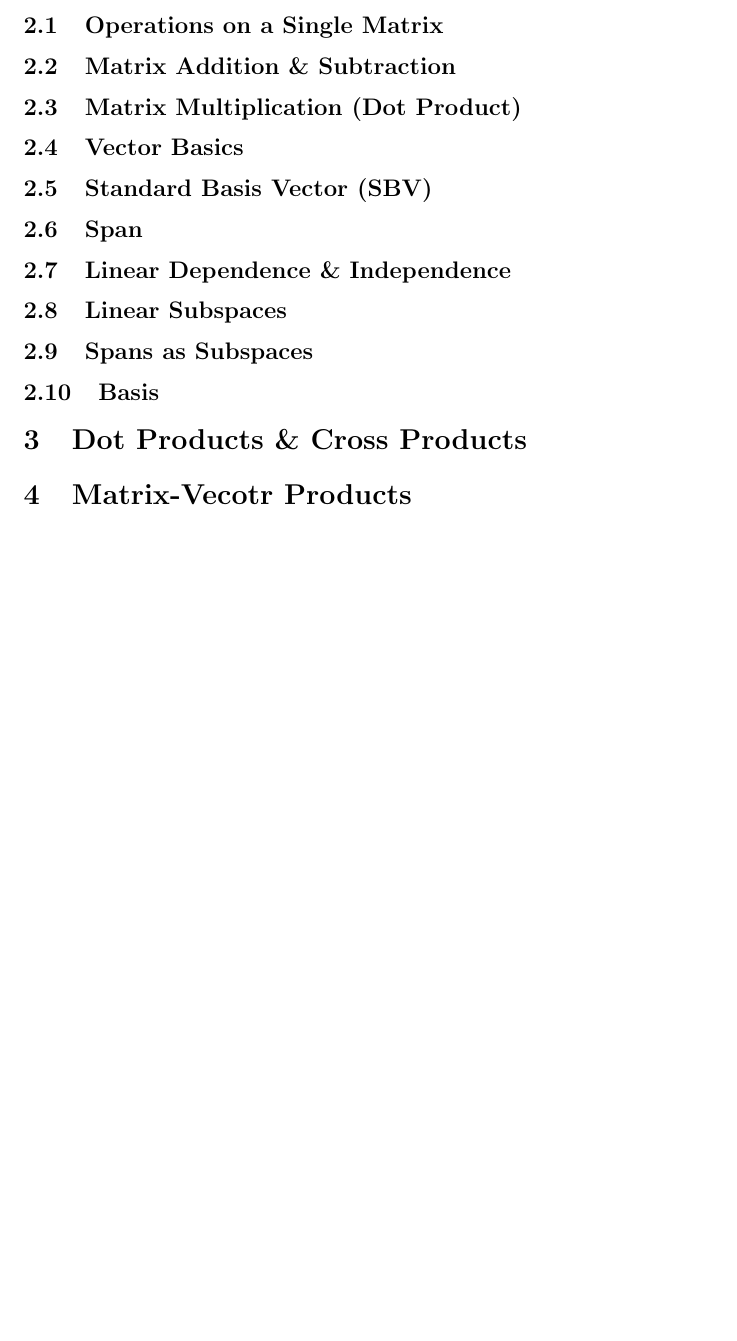
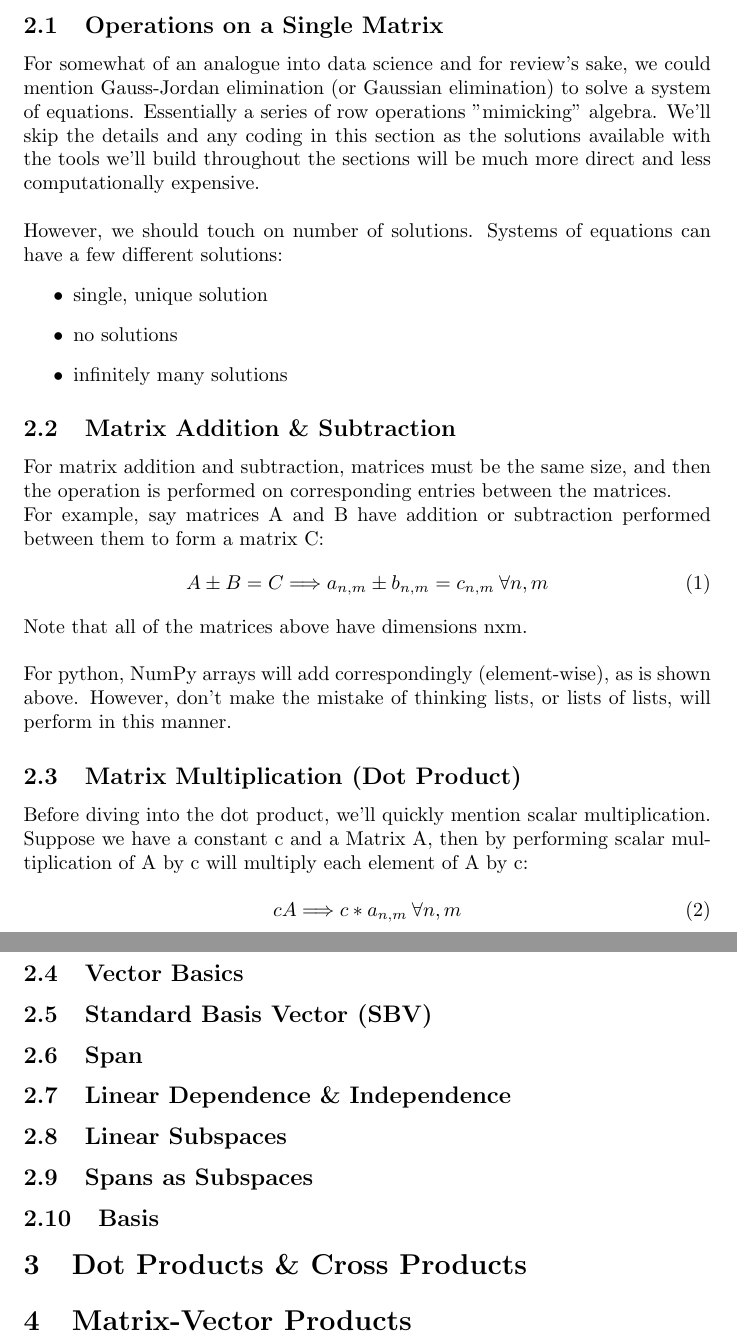
Before and after one commit to clickityKlein/Data-Science-Notebook, a LaTeX document (Mathematical_Basics/Linear_Algebra/LaTeX/Linear_Algebra_Python_Applications_Notes.tex, which reads Mathematical_Basics/Linear_Algebra/LaTeX/concept1.tex): part of page 2 of 2 before the commit and two parts of pages 2 and 3 of 3 after it, the two joined at a grey line, cut so that both start at the same text, the shorter picture padded with empty space. Compiled offline with pdfLaTeX.

Commit message:
Updates made to concept1 file in Linear Algebra Notes

```diff
--- a/Mathematical_Basics/Linear_Algebra/LaTeX/Linear_Algebra_Python_Applications_Notes.tex
+++ b/Mathematical_Basics/Linear_Algebra/LaTeX/Linear_Algebra_Python_Applications_Notes.tex
@@ -26,6 +26,6 @@ These notes are to be used in reviewing the basics of linear algebra, and provid
 
 \section{Dot Products \& Cross Products}\label{sec:concept2}
 
-\section{Matrix-Vecotr Products}\label{sec:concept3}
+\section{Matrix-Vector Products}\label{sec:concept3}
 
 \end{document}
--- a/Mathematical_Basics/Linear_Algebra/LaTeX/concept1.tex
+++ b/Mathematical_Basics/Linear_Algebra/LaTeX/concept1.tex
@@ -16,10 +16,37 @@ We'll begin with the basics of linear algebra, which are rooted in a discussion
 \end{itemize}
 
 \subsection{Operations on a Single Matrix}\label{concept1.1}
+For somewhat of an analogue into data science and for review's sake, we could mention Gauss-Jordan elimination (or Gaussian elimination) to solve a system of equations. Essentially a series of row operations "mimicking" algebra. We'll skip the details and any coding in this section as the solutions available with the tools we'll build throughout the sections will be much more direct and less computationally expensive.
+\\
+
+However, we should touch on number of solutions. Systems of equations can have a few different solutions:
+\begin{itemize}
+	\item single, unique solution
+	\item no solutions
+	\item infinitely many solutions
+\end{itemize}
 
 \subsection{Matrix Addition \& Subtraction}\label{concept1.2}
+For matrix addition and subtraction, matrices must be the same size, and then the operation is performed on corresponding entries between the matrices.
+
+For example, say matrices A and B have addition or subtraction performed between them to form a matrix C:
+\begin{equation}
+	A \pm B = C \Longrightarrow a_{n, m} \pm b_{n, m} = c_{n, m} \: \forall n, m
+\end{equation}
+
+Note that all of the matrices above have dimensions nxm.
+\\
+
+For python, NumPy arrays will add correspondingly (element-wise), as is shown above. However, don't make the mistake of thinking lists, or lists of lists, will perform in this manner.
 
 \subsection{Matrix Multiplication (Dot Product)}\label{concept1.3}
+Before diving into the dot product, we'll quickly mention scalar multiplication. Suppose we have a constant c and a Matrix A, then by performing scalar multiplication of A by c will multiply each element of A by c:
+
+\begin{equation}
+	cA \Longrightarrow c*a_{n, m} \: \forall n, m
+\end{equation}
+
+
 
 \subsection{Vector Basics}\label{concept1.4}
 
```
Also changed, not shown: Mathematical_Basics/Linear_Algebra/LaTeX/Linear_Algebra_Python_Applications_Notes.pdf, 4 other files.
